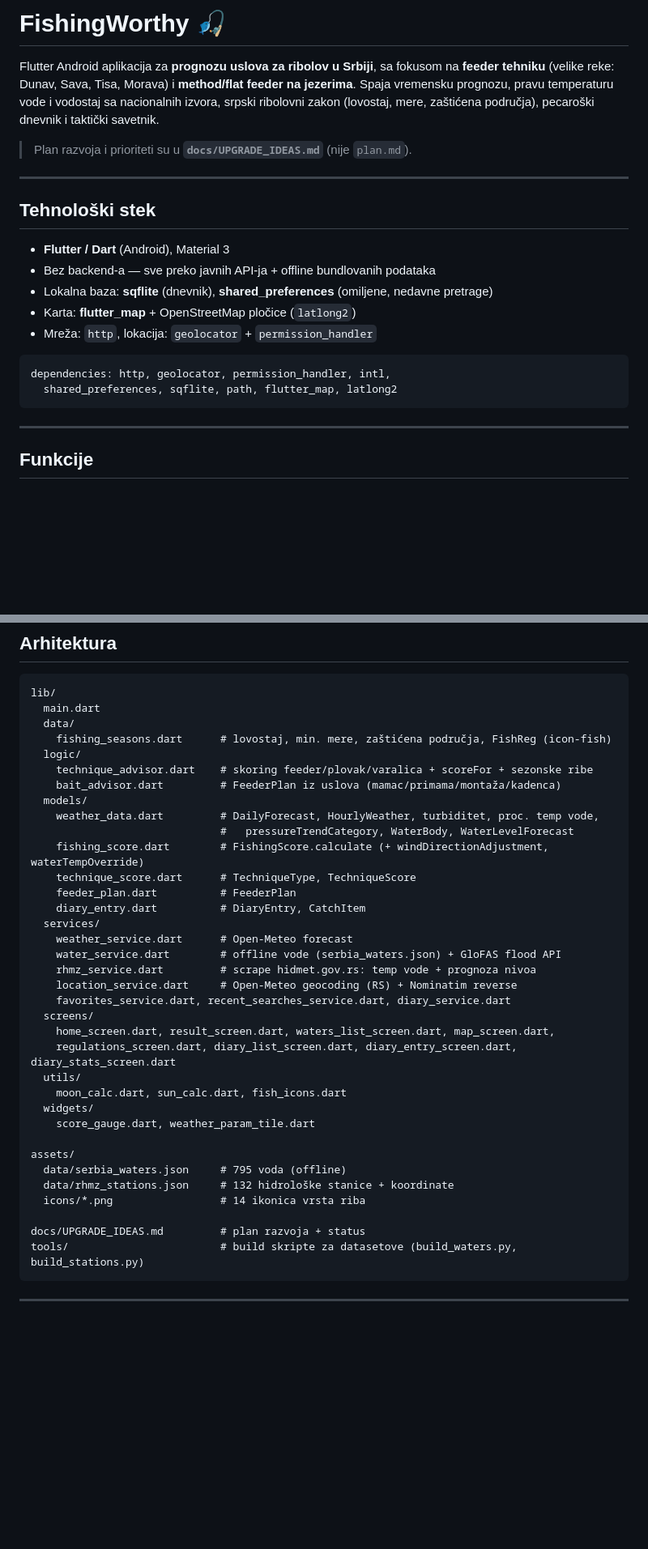
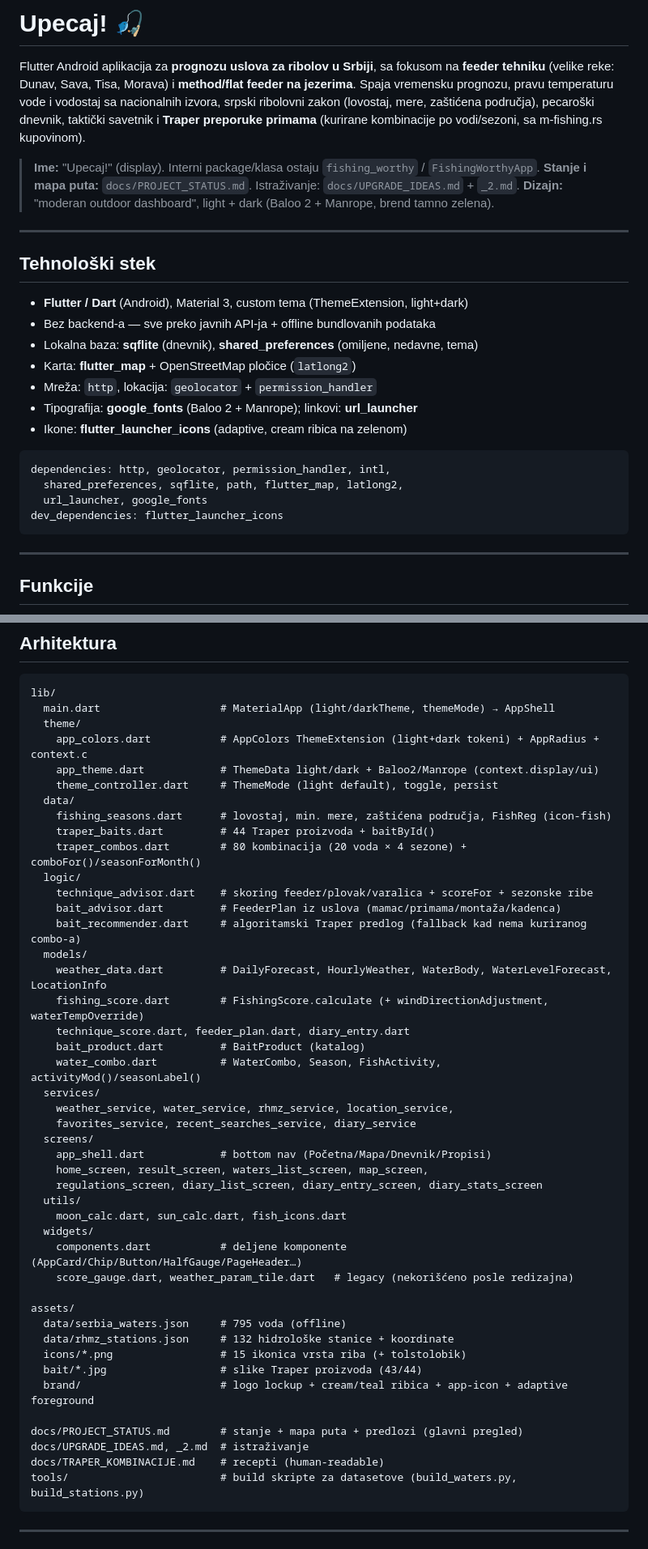
Before and after one commit to neonknight4/fishing_worthy, a Markdown page: README.md, 2 parts joined by grey strips. Shown at 81% size. Drawn GitHub-style; blank space fills up the shorter version.

````diff
--- a/README.md
+++ b/README.md
@@ -1,25 +1,32 @@
-# FishingWorthy 🎣
+# Upecaj! 🎣
 
 Flutter Android aplikacija za **prognozu uslova za ribolov u Srbiji**, sa fokusom na
 **feeder tehniku** (velike reke: Dunav, Sava, Tisa, Morava) i **method/flat feeder na jezerima**.
 Spaja vremensku prognozu, pravu temperaturu vode i vodostaj sa nacionalnih izvora, srpski
-ribolovni zakon (lovostaj, mere, zaštićena područja), pecaroški dnevnik i taktički savetnik.
+ribolovni zakon (lovostaj, mere, zaštićena područja), pecaroški dnevnik, taktički savetnik i
+**Traper preporuke primama** (kurirane kombinacije po vodi/sezoni, sa m-fishing.rs kupovinom).
 
-> Plan razvoja i prioriteti su u **`docs/UPGRADE_IDEAS.md`** (nije `plan.md`).
+> **Ime:** "Upecaj!" (display). Interni package/klasa ostaju `fishing_worthy` / `FishingWorthyApp`.
+> **Stanje i mapa puta:** `docs/PROJECT_STATUS.md`. Istraživanje: `docs/UPGRADE_IDEAS.md` + `_2.md`.
+> **Dizajn:** "moderan outdoor dashboard", light + dark (Baloo 2 + Manrope, brend tamno zelena).
 
 ---
 
 ## Tehnološki stek
 
-- **Flutter / Dart** (Android), Material 3
+- **Flutter / Dart** (Android), Material 3, custom tema (ThemeExtension, light+dark)
 - Bez backend-a — sve preko javnih API-ja + offline bundlovanih podataka
-- Lokalna baza: **sqflite** (dnevnik), **shared_preferences** (omiljene, nedavne pretrage)
+- Lokalna baza: **sqflite** (dnevnik), **shared_preferences** (omiljene, nedavne, tema)
 - Karta: **flutter_map** + OpenStreetMap pločice (`latlong2`)
 - Mreža: `http`, lokacija: `geolocator` + `permission_handler`
+- Tipografija: **google_fonts** (Baloo 2 + Manrope); linkovi: **url_launcher**
+- Ikone: **flutter_launcher_icons** (adaptive, cream ribica na zelenom)
 
 ```yaml
 dependencies: http, geolocator, permission_handler, intl,
-  shared_preferences, sqflite, path, flutter_map, latlong2
+  shared_preferences, sqflite, path, flutter_map, latlong2,
+  url_launcher, google_fonts
+dev_dependencies: flutter_launcher_icons
 ```
 
 ---
@@ -77,39 +92,48 @@ dependencies: http, geolocator, permission_handler, intl,
 
 ```
 lib/
-  main.dart
+  main.dart                   # MaterialApp (light/darkTheme, themeMode) → AppShell
+  theme/
+    app_colors.dart           # AppColors ThemeExtension (light+dark tokeni) + AppRadius + context.c
+    app_theme.dart            # ThemeData light/dark + Baloo2/Manrope (context.display/ui)
+    theme_controller.dart     # ThemeMode (light default), toggle, persist
   data/
     fishing_seasons.dart      # lovostaj, min. mere, zaštićena područja, FishReg (icon-fish)
+    traper_baits.dart         # 44 Traper proizvoda + baitById()
+    traper_combos.dart        # 80 kombinacija (20 voda × 4 sezone) + comboFor()/seasonForMonth()
   logic/
     technique_advisor.dart    # skoring feeder/plovak/varalica + scoreFor + sezonske ribe
     bait_advisor.dart         # FeederPlan iz uslova (mamac/primama/montaža/kadenca)
+    bait_recommender.dart     # algoritamski Traper predlog (fallback kad nema kuriranog combo-a)
   models/
-    weather_data.dart         # DailyForecast, HourlyWeather, turbiditet, proc. temp vode,
-                              #   pressureTrendCategory, WaterBody, WaterLevelForecast
+    weather_data.dart         # DailyForecast, HourlyWeather, WaterBody, WaterLevelForecast, LocationInfo
     fishing_score.dart        # FishingScore.calculate (+ windDirectionAdjustment, waterTempOverride)
-    technique_score.dart      # TechniqueType, TechniqueScore
-    feeder_plan.dart          # FeederPlan
-    diary_entry.dart          # DiaryEntry, CatchItem
+    technique_score.dart, feeder_plan.dart, diary_entry.dart
+    bait_product.dart         # BaitProduct (katalog)
+    water_combo.dart          # WaterCombo, Season, FishActivity, activityMod()/seasonLabel()
   services/
-    weather_service.dart      # Open-Meteo forecast
-    water_service.dart        # offline vode (serbia_waters.json) + GloFAS flood API
-    rhmz_service.dart         # scrape hidmet.gov.rs: temp vode + prognoza nivoa
-    location_service.dart     # Open-Meteo geocoding (RS) + Nominatim reverse
-    favorites_service.dart, recent_searches_service.dart, diary_service.dart
+    weather_service, water_service, rhmz_service, location_service,
+    favorites_service, recent_searches_service, diary_service
   screens/
-    home_screen.dart, result_screen.dart, waters_list_screen.dart, map_screen.dart,
-    regulations_screen.dart, diary_list_screen.dart, diary_entry_screen.dart, diary_stats_screen.dart
+    app_shell.dart            # bottom nav (Početna/Mapa/Dnevnik/Propisi)
+    home_screen, result_screen, waters_list_screen, map_screen,
+    regulations_screen, diary_list_screen, diary_entry_screen, diary_stats_screen
   utils/
     moon_calc.dart, sun_calc.dart, fish_icons.dart
   widgets/
-    score_gauge.dart, weather_param_tile.dart
+    components.dart           # deljene komponente (AppCard/Chip/Button/HalfGauge/PageHeader…)
+    score_gauge.dart, weather_param_tile.dart   # legacy (nekorišćeno posle redizajna)
 
 assets/
   data/serbia_waters.json     # 795 voda (offline)
   data/rhmz_stations.json     # 132 hidrološke stanice + koordinate
-  icons/*.png                 # 14 ikonica vrsta riba
+  icons/*.png                 # 15 ikonica vrsta riba (+ tolstolobik)
+  bait/*.jpg                  # slike Traper proizvoda (43/44)
+  brand/                      # logo lockup + cream/teal ribica + app-icon + adaptive foreground
 
-docs/UPGRADE_IDEAS.md         # plan razvoja + status
+docs/PROJECT_STATUS.md        # stanje + mapa puta + predlozi (glavni pregled)
+docs/UPGRADE_IDEAS.md, _2.md  # istraživanje
+docs/TRAPER_KOMBINACIJE.md    # recepti (human-readable)
 tools/                        # build skripte za datasetove (build_waters.py, build_stations.py)
 ```
 
````
Also changed, not shown: other parts of README.md (+17 -6 lines), SPRINT.md (+14 -1 lines), docs/PROJECT_STATUS.md (added, +98 -0 lines).
